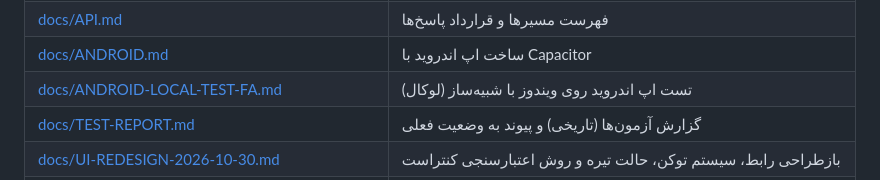
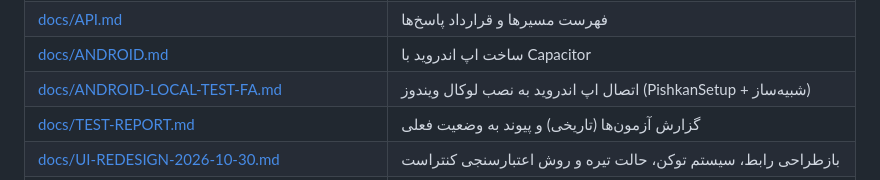
Before and after one commit to khajavy8056/Pishkan, a Markdown page: README.md, the part around the change. Drawn GitHub-style.

```diff
--- a/README.md
+++ b/README.md
@@ -155,7 +155,7 @@ pishkan doctor        # بررسی کامل نصب
 | [docs/STAFF-GUIDE.md](docs/STAFF-GUIDE.md) | راهنمای کارشناسان، مدارک، شیفت و مالی |
 | [docs/API.md](docs/API.md) | فهرست مسیرها و قرارداد پاسخ‌ها |
 | [docs/ANDROID.md](docs/ANDROID.md) | ساخت اپ اندروید با Capacitor |
-| [docs/ANDROID-LOCAL-TEST-FA.md](docs/ANDROID-LOCAL-TEST-FA.md) | تست اپ اندروید روی ویندوز با شبیه‌ساز (لوکال) |
+| [docs/ANDROID-LOCAL-TEST-FA.md](docs/ANDROID-LOCAL-TEST-FA.md) | اتصال اپ اندروید به نصب لوکال ویندوز (PishkanSetup + شبیه‌ساز) |
 | [docs/TEST-REPORT.md](docs/TEST-REPORT.md) | گزارش آزمون‌ها (تاریخی) و پیوند به وضعیت فعلی |
 | [docs/UI-REDESIGN-2026-10-30.md](docs/UI-REDESIGN-2026-10-30.md) | بازطراحی رابط، سیستم توکن، حالت تیره و روش اعتبارسنجی کنتراست |
 | [docs/MEDIA-PIPELINE.md](docs/MEDIA-PIPELINE.md) | موتور تصویر و مدارک: کتابخانه، مسیر پردازش، سیاست کیفیت، امنیت، API و اندازه‌گیری‌ها |
```
Also changed, not shown: docs/ANDROID-LOCAL-TEST-FA.md (+122 -125 lines).
